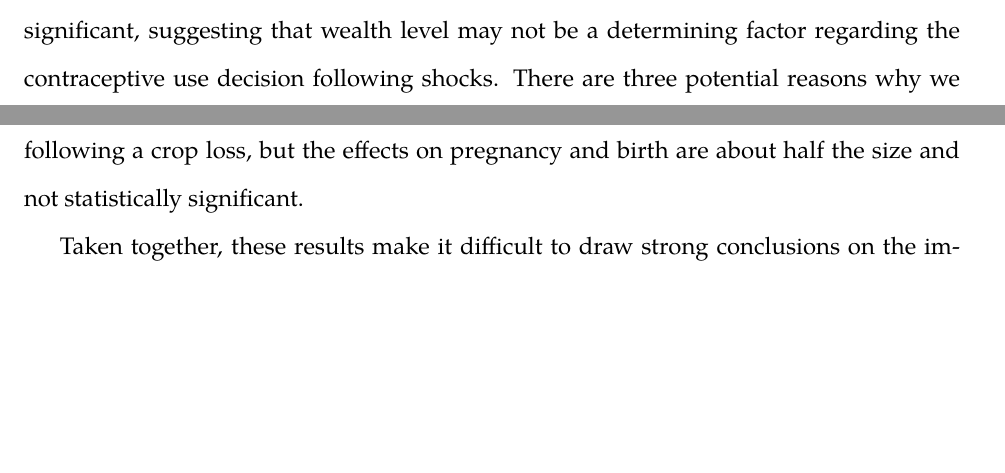
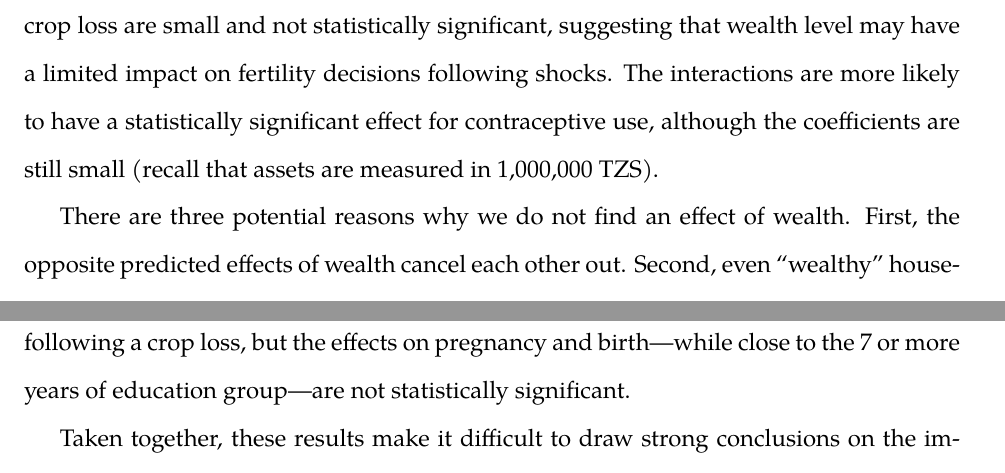
Before and after one commit to cportner/incomeShocksTanzania, a LaTeX paper (paper/incomeShocks-jde-r1.tex): two parts of pages 28 and 30 of 32 before the commit and two parts of pages 29 and 30 of 32 after it, joined at a grey line, cut at the place of the change, the shorter picture padded with empty space. Compiled offline with XeLaTeX; a missing font is replaced by an installed copy or a similar font; a missing bibliography style is replaced by a similar one.

Commit message:
Respond to R1's question on wave 1 assets
The discussion of assets interacted with crop loss was made a separate
section prior. This revision adds log of crop loss interacted with
log of assets and results where the first wave crop loss is dropped
because it might affect wave 1 assets.

The new section is edited to reflect changes in results.

All results are combined into one table, so three original analysis
files are deleted because their results show up elsewhere.

```diff
--- a/paper/incomeShocks-jde-r1.tex
+++ b/paper/incomeShocks-jde-r1.tex
@@ -1371,3 +1368,0 @@ In all cases, the coefficients for the interaction of assets in round 1 and
-crop loss are small and not statistically significant,
-suggesting that wealth level may not be a determining
-factor regarding the contraceptive use decision following shocks.
@@ -1374,3 +1375,11 @@ factor regarding the contraceptive use decision following shocks.
+For pregnancy and births, the coefficients for the interaction of assets
+in round 1 and crop loss are small and not statistically significant,
+suggesting that wealth level may have a limited impact on fertility
+decisions following shocks.
+The interactions are more likely to have a statistically significant
+effect for contraceptive use, although the coefficients are still
+small (recall that assets are measured in 1,000,000 TZS).
+
 There are three potential reasons why we do not find an effect of wealth.
 First, the opposite predicted effects of wealth cancel each other out.
 Second, even ``wealthy'' households in this area are  poor and
@@ -1424,8 +1433,8 @@ effect on birth, but the impacts on the other outcomes are close to zero and
 not statistically significant.
 The no-education group shows a large and statistically significant
 effect of contraceptive use following a crop loss, but the
-effects on pregnancy and birth are about half the size and
-not statistically significant.
+effects on pregnancy and birth---while close to the 7 or more
+years of education group---are not statistically significant.
 
 Taken together, these results make it difficult to draw strong
 conclusions on the impacts of wealth or education on responses to shocks.
```
Also changed, not shown: paper/incomeShocks-jde-r1.tex (26 more changed lines), 4 other files.
